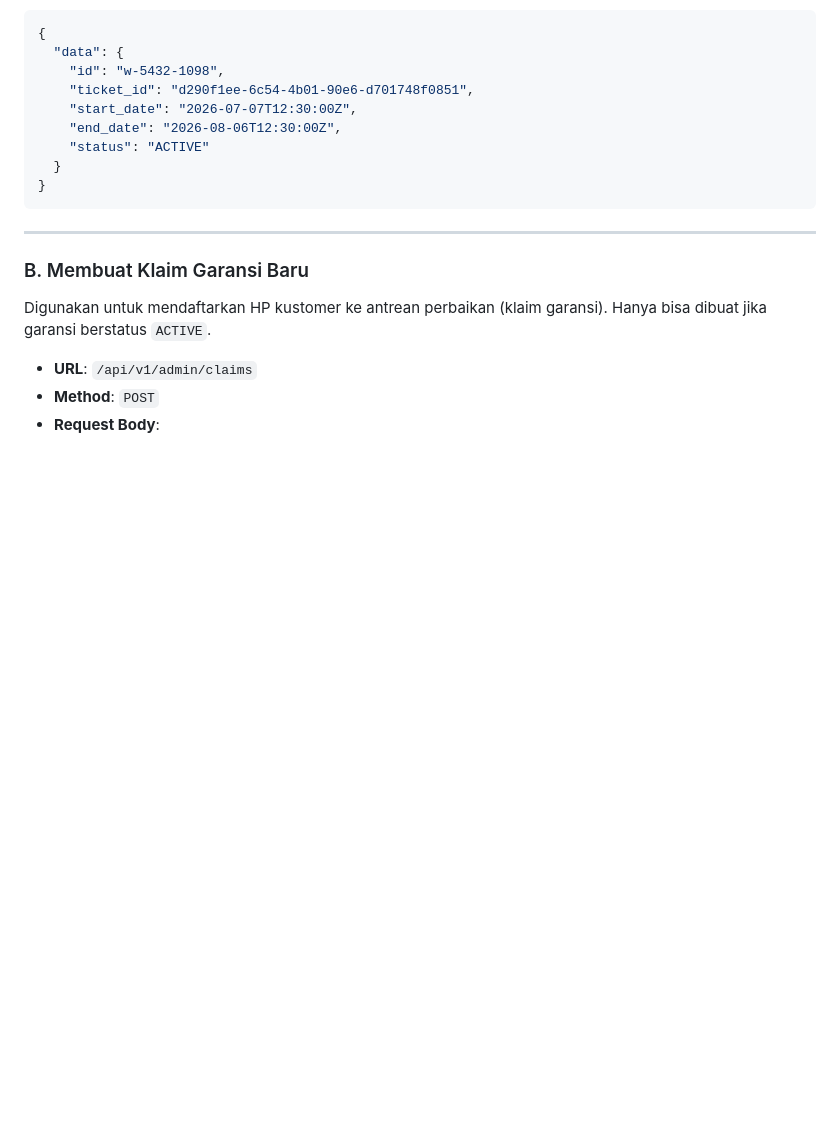
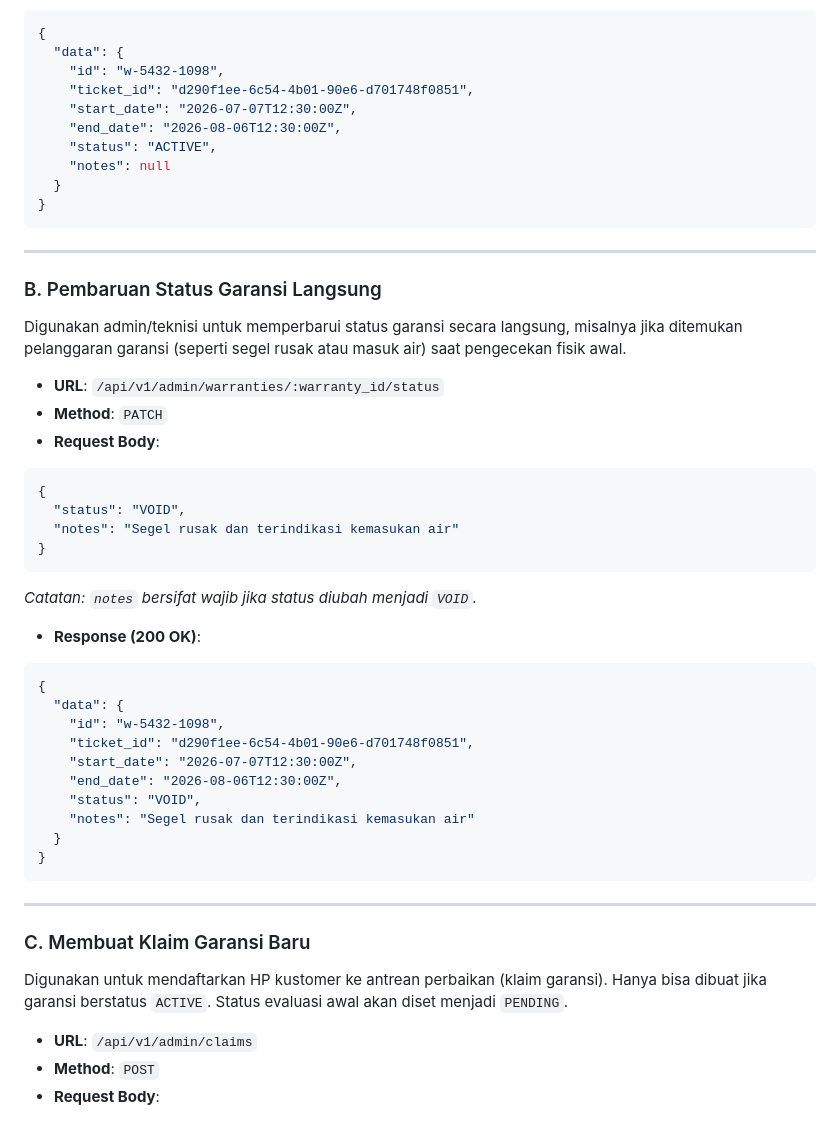
Before and after one commit to denden-dr/OpenBench, a Markdown page: docs/api-contract.md, the part around one of its changes. Rendered like a GitHub page; blank space fills up the shorter version.

````diff
--- a/docs/api-contract.md
+++ b/docs/api-contract.md
@@ -277,15 +277,45 @@ Digunakan admin saat kustomer membawa nomor tiket lama untuk melihat apakah gara
     "ticket_id": "d290f1ee-6c54-4b01-90e6-d701748f0851",
     "start_date": "2026-07-07T12:30:00Z",
     "end_date": "2026-08-06T12:30:00Z",
-    "status": "ACTIVE"
+    "status": "ACTIVE",
+    "notes": null
   }
 }
 ```
 
 ---
 
-### B. Membuat Klaim Garansi Baru
-Digunakan untuk mendaftarkan HP kustomer ke antrean perbaikan (klaim garansi). Hanya bisa dibuat jika garansi berstatus `ACTIVE`.
+### B. Pembaruan Status Garansi Langsung
+Digunakan admin/teknisi untuk memperbarui status garansi secara langsung, misalnya jika ditemukan pelanggaran garansi (seperti segel rusak atau masuk air) saat pengecekan fisik awal.
+
+* **URL**: `/api/v1/admin/warranties/:warranty_id/status`
+* **Method**: `PATCH`
+* **Request Body**:
+```json
+{
+  "status": "VOID",
+  "notes": "Segel rusak dan terindikasi kemasukan air"
+}
+```
+*Catatan: `notes` bersifat wajib jika status diubah menjadi `VOID`.*
+* **Response (200 OK)**:
+```json
+{
+  "data": {
+    "id": "w-5432-1098",
+    "ticket_id": "d290f1ee-6c54-4b01-90e6-d701748f0851",
+    "start_date": "2026-07-07T12:30:00Z",
+    "end_date": "2026-08-06T12:30:00Z",
+    "status": "VOID",
+    "notes": "Segel rusak dan terindikasi kemasukan air"
+  }
+}
+```
+
+---
+
+### C. Membuat Klaim Garansi Baru
+Digunakan untuk mendaftarkan HP kustomer ke antrean perbaikan (klaim garansi). Hanya bisa dibuat jika garansi berstatus `ACTIVE`. Status evaluasi awal akan diset menjadi `PENDING`.
 
 * **URL**: `/api/v1/admin/claims`
 * **Method**: `POST`
````
Also changed, not shown: other parts of docs/api-contract.md (+42 -4 lines).
